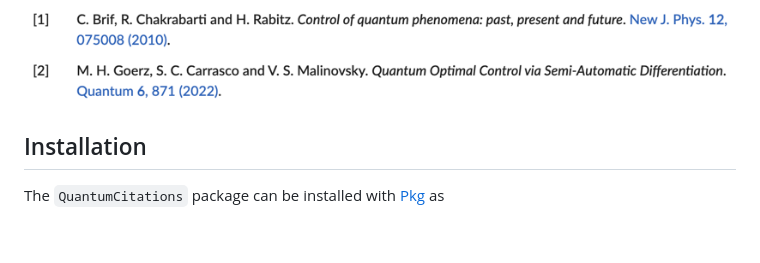
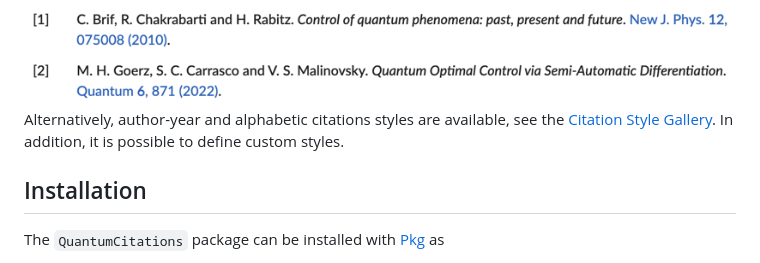
Before and after one commit to JuliaQuantumControl/QuantumCitations.jl, a Markdown page: README.md, the part around the change. GitHub-like rendering; blank space fills up the shorter version.

Commit message:
Update README to mention styles

```diff
--- a/README.md
+++ b/README.md
@@ -12,6 +12,8 @@ By default, [QuantumCitations.jl](https://github.com/JuliaQuantumControl/Quantum
 
 
 <img id="screenshot" src="docs/src/assets/references.png" alt="Rendered bibliography of two references, [1] and [2]" width="830px">
+
+Alternatively, author-year and alphabetic citations styles are available, see the [Citation Style Gallery](https://juliaquantumcontrol.github.io/QuantumCitations.jl/dev/gallery/). In addition, it is possible to define custom styles.
 
 ## Installation
 
```
